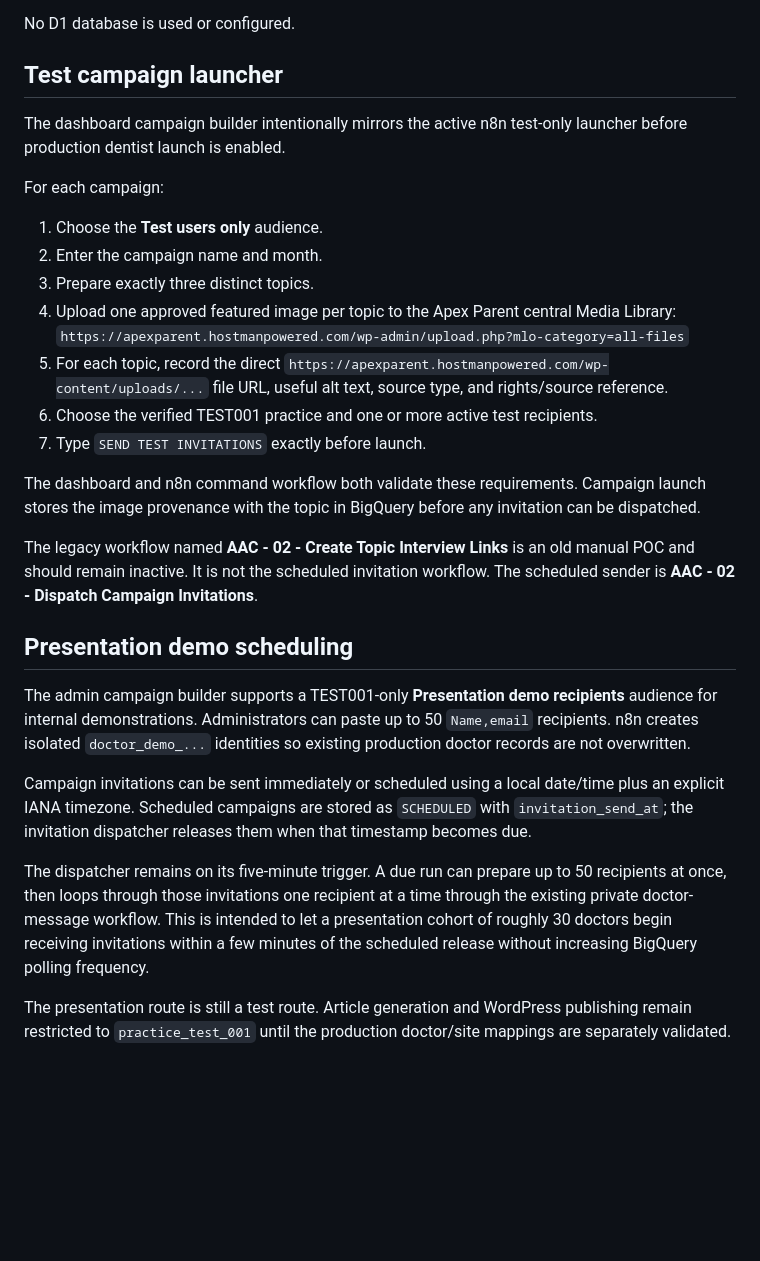
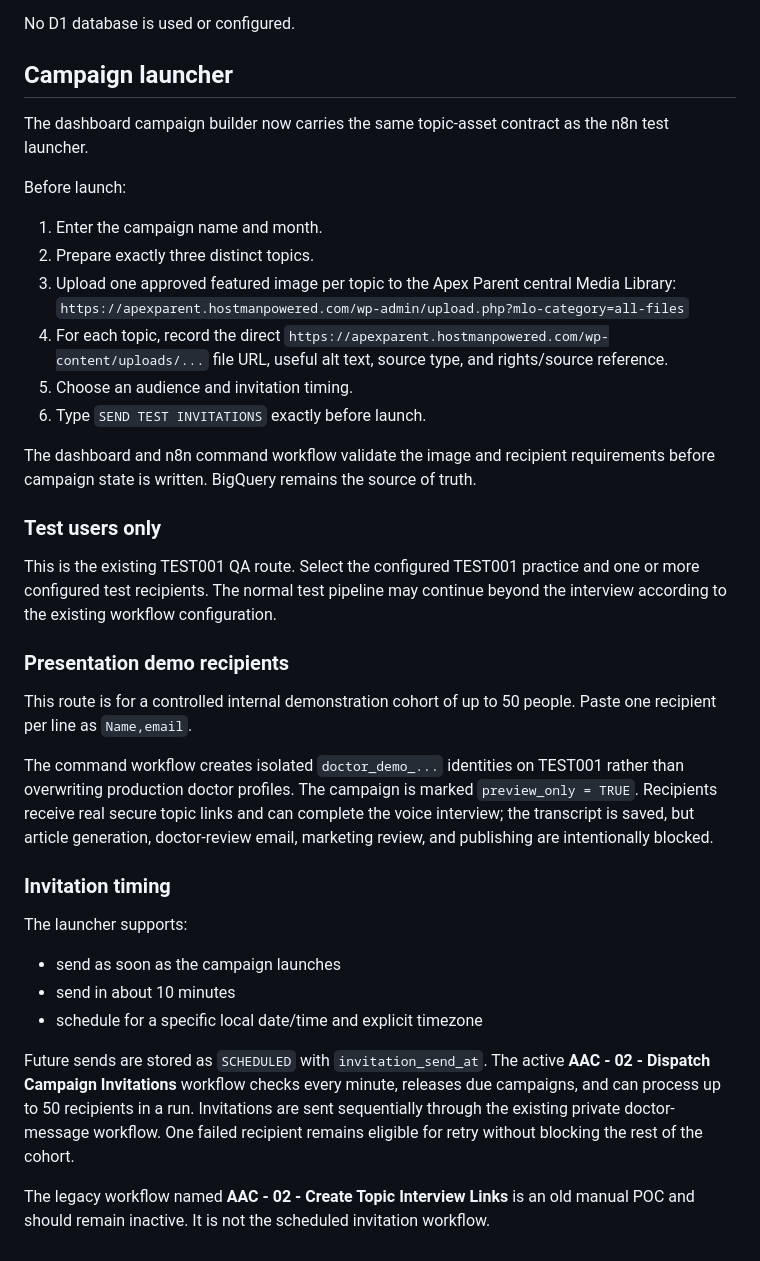
Before and after one commit to jakedold/apex-content-interviewer, a Markdown page: docs/ADMIN_DASHBOARD.md, the part around the change. Drawn GitHub-style; blank space fills up the shorter version.

Commit message:
Document presentation campaign launch and scheduling

```diff
--- a/docs/ADMIN_DASHBOARD.md
+++ b/docs/ADMIN_DASHBOARD.md
@@ -114,31 +114,40 @@ The code is complete up to environment activation. An authorized administrator m
 
 No D1 database is used or configured.
 
-## Test campaign launcher
+## Campaign launcher
 
-The dashboard campaign builder intentionally mirrors the active n8n test-only launcher before production dentist launch is enabled.
+The dashboard campaign builder now carries the same topic-asset contract as the n8n test launcher.
 
-For each campaign:
+Before launch:
 
-1. Choose the **Test users only** audience.
-2. Enter the campaign name and month.
-3. Prepare exactly three distinct topics.
-4. Upload one approved featured image per topic to the Apex Parent central Media Library:
+1. Enter the campaign name and month.
+2. Prepare exactly three distinct topics.
+3. Upload one approved featured image per topic to the Apex Parent central Media Library:
    `https://apexparent.hostmanpowered.com/wp-admin/upload.php?mlo-category=all-files`
-5. For each topic, record the direct `https://apexparent.hostmanpowered.com/wp-content/uploads/...` file URL, useful alt text, source type, and rights/source reference.
-6. Choose the verified TEST001 practice and one or more active test recipients.
-7. Type `SEND TEST INVITATIONS` exactly before launch.
+4. For each topic, record the direct `https://apexparent.hostmanpowered.com/wp-content/uploads/...` file URL, useful alt text, source type, and rights/source reference.
+5. Choose an audience and invitation timing.
+6. Type `SEND TEST INVITATIONS` exactly before launch.
 
-The dashboard and n8n command workflow both validate these requirements. Campaign launch stores the image provenance with the topic in BigQuery before any invitation can be dispatched.
+The dashboard and n8n command workflow validate the image and recipient requirements before campaign state is written. BigQuery remains the source of truth.
 
-The legacy workflow named **AAC - 02 - Create Topic Interview Links** is an old manual POC and should remain inactive. It is not the scheduled invitation workflow. The scheduled sender is **AAC - 02 - Dispatch Campaign Invitations**.
+### Test users only
 
-## Presentation demo scheduling
+This is the existing TEST001 QA route. Select the configured TEST001 practice and one or more configured test recipients. The normal test pipeline may continue beyond the interview according to the existing workflow configuration.
 
-The admin campaign builder supports a TEST001-only **Presentation demo recipients** audience for internal demonstrations. Administrators can paste up to 50 `Name,email` recipients. n8n creates isolated `doctor_demo_...` identities so existing production doctor records are not overwritten.
+### Presentation demo recipients
 
-Campaign invitations can be sent immediately or scheduled using a local date/time plus an explicit IANA timezone. Scheduled campaigns are stored as `SCHEDULED` with `invitation_send_at`; the invitation dispatcher releases them when that timestamp becomes due.
+This route is for a controlled internal demonstration cohort of up to 50 people. Paste one recipient per line as `Name,email`.
 
-The dispatcher remains on its five-minute trigger. A due run can prepare up to 50 recipients at once, then loops through those invitations one recipient at a time through the existing private doctor-message workflow. This is intended to let a presentation cohort of roughly 30 doctors begin receiving invitations within a few minutes of the scheduled release without increasing BigQuery polling frequency.
+The command workflow creates isolated `doctor_demo_...` identities on TEST001 rather than overwriting production doctor profiles. The campaign is marked `preview_only = TRUE`. Recipients receive real secure topic links and can complete the voice interview; the transcript is saved, but article generation, doctor-review email, marketing review, and publishing are intentionally blocked.
 
-The presentation route is still a test route. Article generation and WordPress publishing remain restricted to `practice_test_001` until the production doctor/site mappings are separately validated.
+### Invitation timing
+
+The launcher supports:
+
+- send as soon as the campaign launches
+- send in about 10 minutes
+- schedule for a specific local date/time and explicit timezone
+
+Future sends are stored as `SCHEDULED` with `invitation_send_at`. The active **AAC - 02 - Dispatch Campaign Invitations** workflow checks every minute, releases due campaigns, and can process up to 50 recipients in a run. Invitations are sent sequentially through the existing private doctor-message workflow. One failed recipient remains eligible for retry without blocking the rest of the cohort.
+
+The legacy workflow named **AAC - 02 - Create Topic Interview Links** is an old manual POC and should remain inactive. It is not the scheduled invitation workflow.
```
